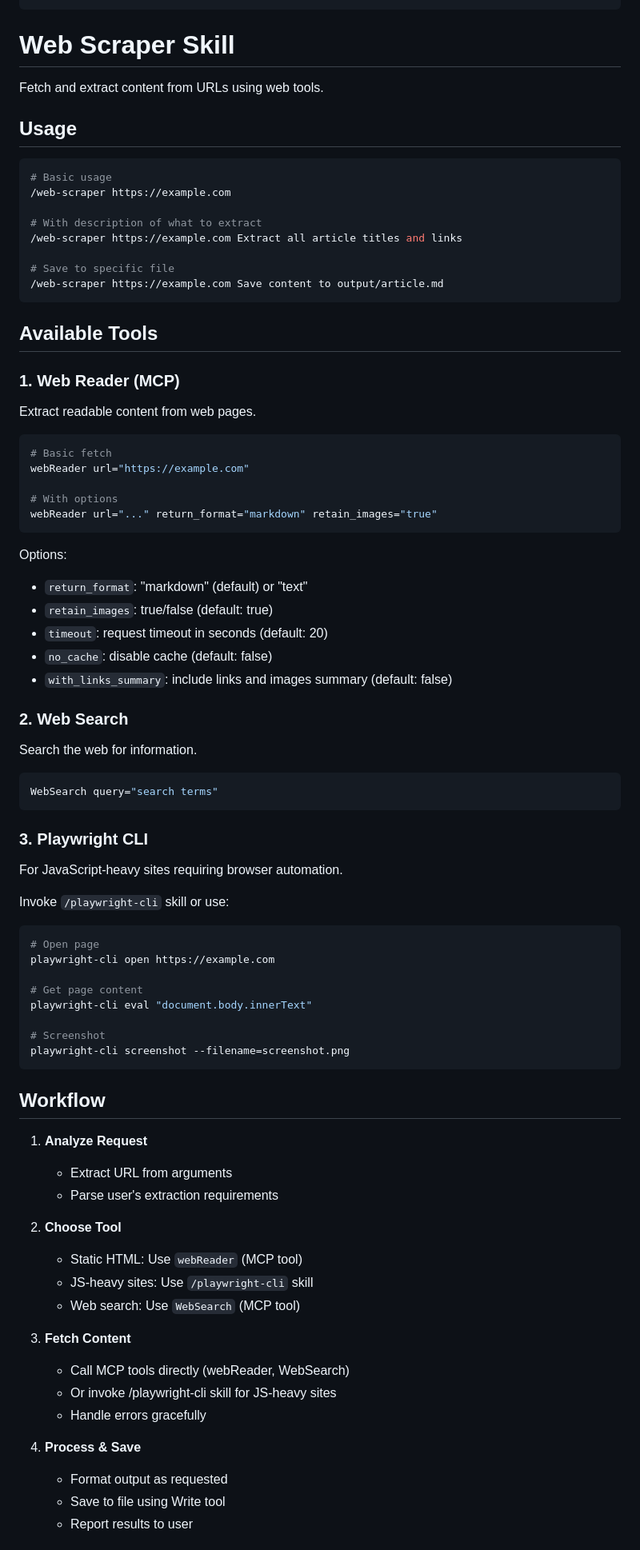
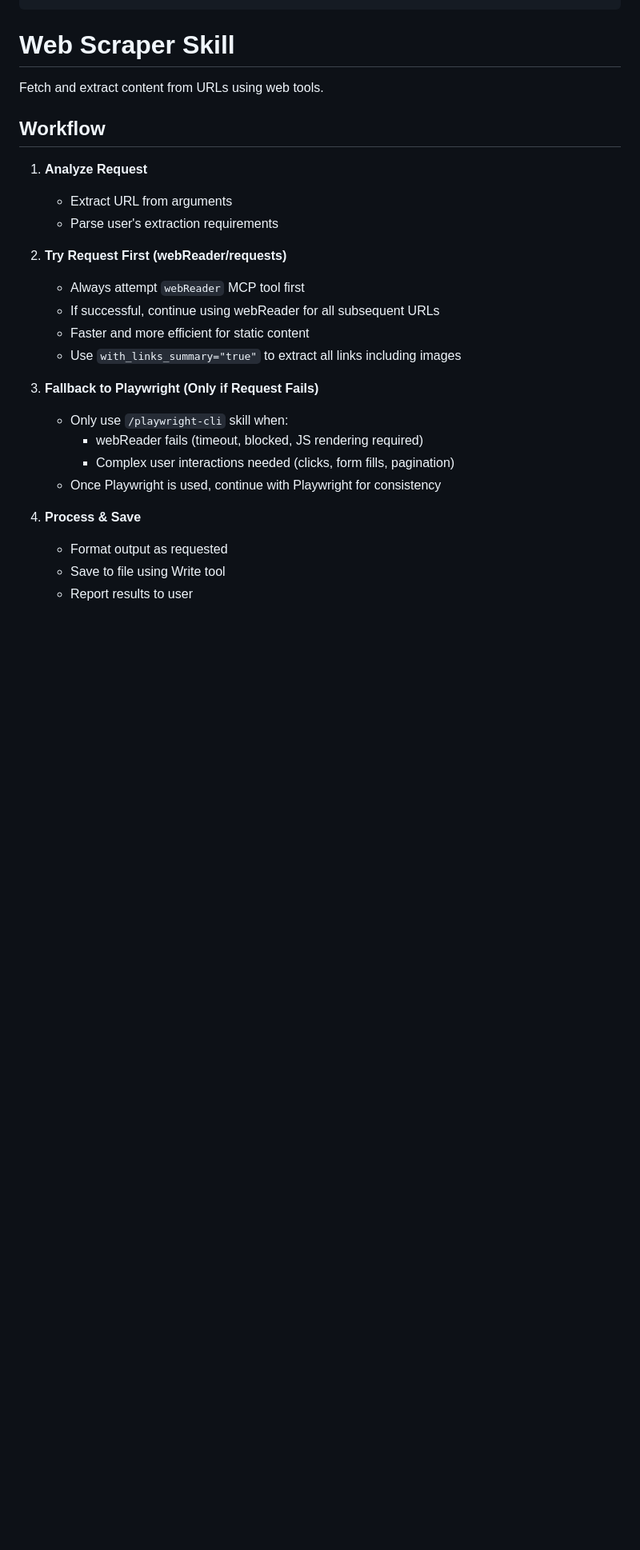
Before and after one commit to amlei/amlei-skills, a Markdown page: skills/web-scraper/SKILL.md, the part around one of its changes. Shown at 80% size. GitHub-like rendering; blank space fills up the shorter version.

````diff
--- a/skills/web-scraper/SKILL.md
+++ b/skills/web-scraper/SKILL.md
@@ -30,76 +30,23 @@ agent: general-purpose
 
 Fetch and extract content from URLs using web tools.
 
-## Usage
-
-```bash
-# Basic usage
-/web-scraper https://example.com
-
-# With description of what to extract
-/web-scraper https://example.com Extract all article titles and links
-
-# Save to specific file
-/web-scraper https://example.com Save content to output/article.md
-```
-
-## Available Tools
-
-### 1. Web Reader (MCP)
-Extract readable content from web pages.
-
-```bash
-# Basic fetch
-webReader url="https://example.com"
-
-# With options
-webReader url="..." return_format="markdown" retain_images="true"
-```
-
-Options:
-- `return_format`: "markdown" (default) or "text"
-- `retain_images`: true/false (default: true)
-- `timeout`: request timeout in seconds (default: 20)
-- `no_cache`: disable cache (default: false)
-- `with_links_summary`: include links and images summary (default: false)
-
-### 2. Web Search
-Search the web for information.
-
-```bash
-WebSearch query="search terms"
-```
-
-### 3. Playwright CLI
-For JavaScript-heavy sites requiring browser automation.
-
-Invoke `/playwright-cli` skill or use:
-```bash
-# Open page
-playwright-cli open https://example.com
-
-# Get page content
-playwright-cli eval "document.body.innerText"
-
-# Screenshot
-playwright-cli screenshot --filename=screenshot.png
-```
-
 ## Workflow
 
 1. **Analyze Request**
    - Extract URL from arguments
    - Parse user's extraction requirements
 
-2. **Choose Tool**
-   - Static HTML: Use `webReader` (MCP tool)
-   - JS-heavy sites: Use `/playwright-cli` skill
-   - Web search: Use `WebSearch` (MCP tool)
+2. **Try Request First (webReader/requests)**
+   - Always attempt `webReader` MCP tool first
+   - If successful, continue using webReader for all subsequent URLs
+   - Faster and more efficient for static content
+   - Use `with_links_summary="true"` to extract all links including images
 
-3. **Fetch Content**
-   - Call MCP tools directly (webReader, WebSearch)
-   - Or invoke /playwright-cli skill for JS-heavy sites
-   - Handle errors gracefully
+3. **Fallback to Playwright (Only if Request Fails)**
+   - Only use `/playwright-cli` skill when:
+     - webReader fails (timeout, blocked, JS rendering required)
+     - Complex user interactions needed (clicks, form fills, pagination)
+   - Once Playwright is used, continue with Playwright for consistency
 
 4. **Process & Save**
    - Format output as requested
````
Also changed, not shown: other parts of skills/web-scraper/SKILL.md (+18 -53 lines), skills/git-gh/SKILL.md (+16 -0 lines).
